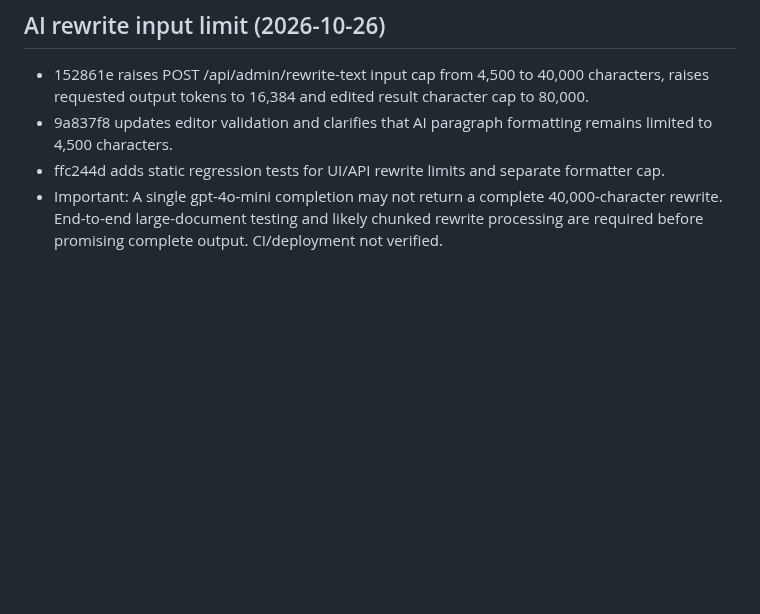
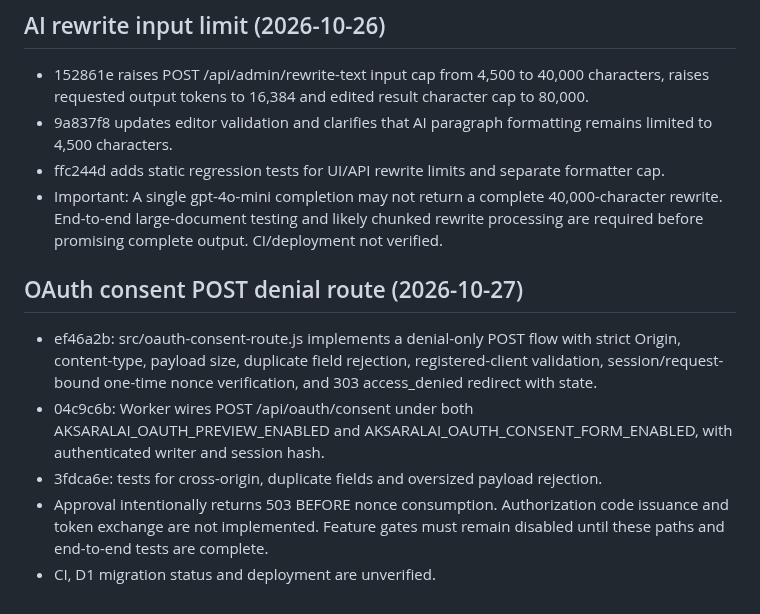
Before and after one commit to gananajak-lgtm/aksaralai-platform, a Markdown page: AI_BRIDGE_HANDOFF.md, the part around the change. Drawn GitHub-style; blank space fills up the shorter version.

Commit message:
docs: record OAuth consent denial POST route and pending approval flow

```diff
--- a/AI_BRIDGE_HANDOFF.md
+++ b/AI_BRIDGE_HANDOFF.md
@@ -174,3 +174,10 @@ Never enable anonymous manuscript reads, reuse a user's browser session as an ex
 - 9a837f8 updates editor validation and clarifies that AI paragraph formatting remains limited to 4,500 characters.
 - ffc244d adds static regression tests for UI/API rewrite limits and separate formatter cap.
 - Important: A single gpt-4o-mini completion may not return a complete 40,000-character rewrite. End-to-end large-document testing and likely chunked rewrite processing are required before promising complete output. CI/deployment not verified.
+
+## OAuth consent POST denial route (2026-10-27)
+- ef46a2b: src/oauth-consent-route.js implements a denial-only POST flow with strict Origin, content-type, payload size, duplicate field rejection, registered-client validation, session/request-bound one-time nonce verification, and 303 access_denied redirect with state.
+- 04c9c6b: Worker wires POST /api/oauth/consent under both AKSARALAI_OAUTH_PREVIEW_ENABLED and AKSARALAI_OAUTH_CONSENT_FORM_ENABLED, with authenticated writer and session hash.
+- 3fdca6e: tests for cross-origin, duplicate fields and oversized payload rejection.
+- Approval intentionally returns 503 BEFORE nonce consumption. Authorization code issuance and token exchange are not implemented. Feature gates must remain disabled until these paths and end-to-end tests are complete.
+- CI, D1 migration status and deployment are unverified.
```
